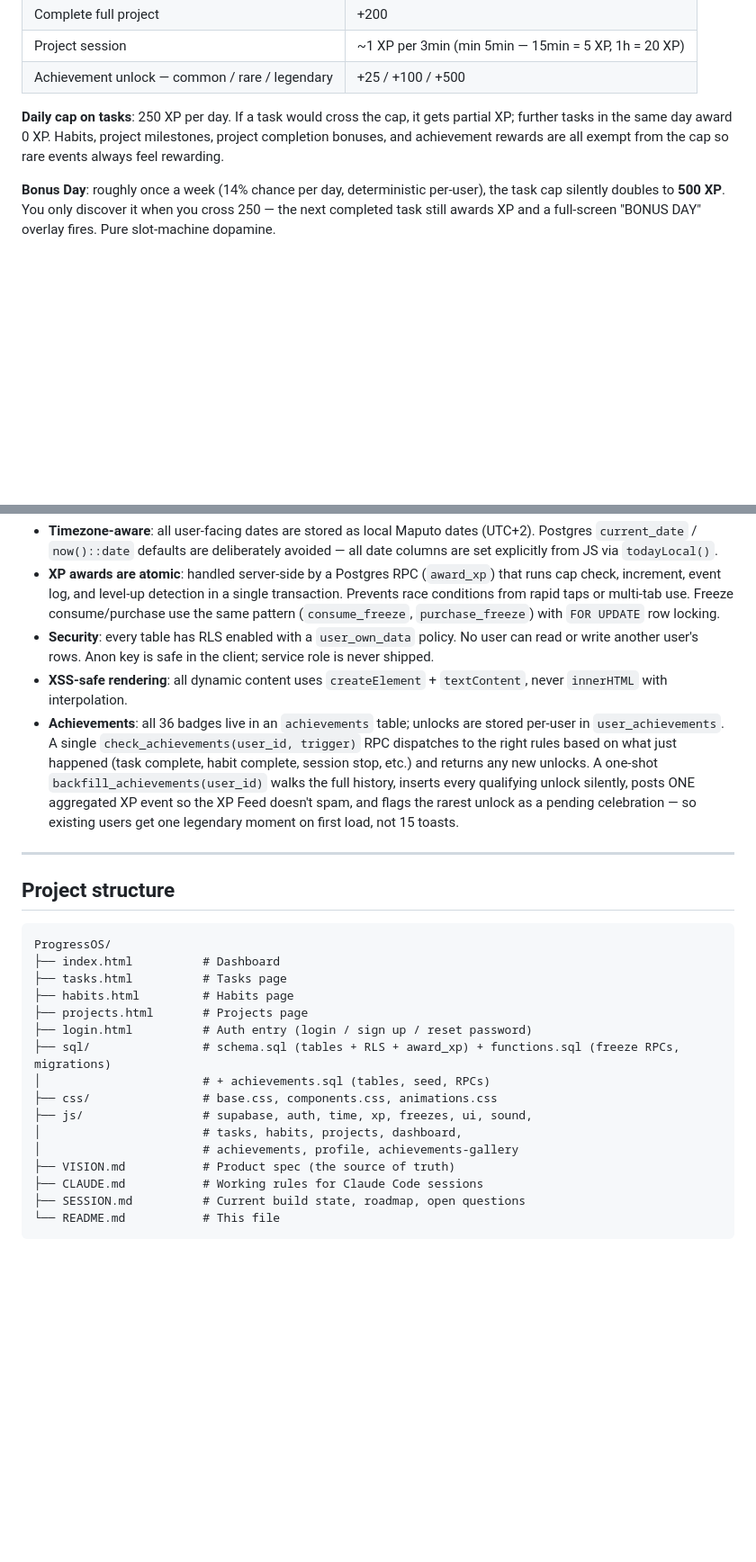
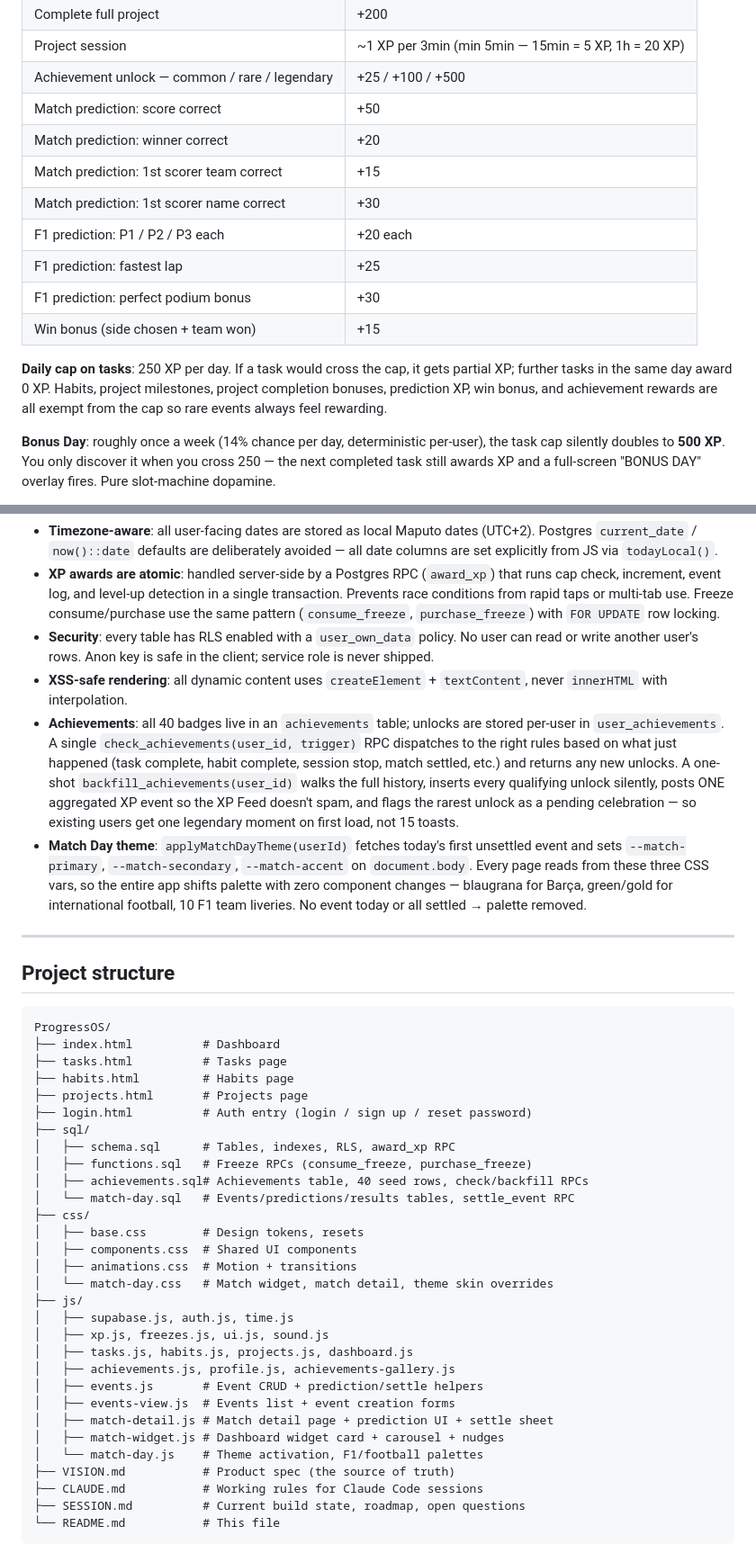
Before and after one commit to Dany0421/ProgressOS, a Markdown page: README.md, 2 parts joined by grey strips. Shown at 90% size. GitHub-like rendering; blank space fills up the shorter version.

Commit message:
Update README — Match Day Vibe + multi-team
- Add Match Day Vibe feature description (events, predictions, theme skin)
- Add prediction + win bonus XP rows to XP table
- Note prediction/win XP is cap-exempt
- Update achievement count 36 → 40
- Add Match Day theme architecture note
- Expand project structure with sql/ and js/ files
- Self-hosting: numbered SQL steps including match-day.sql

Co-Authored-By: Claude Sonnet 4.6 <noreply@anthropic.com>

```diff
--- a/README.md
+++ b/README.md
@@ -48,8 +56,16 @@ Four tabs, one bottom nav, everything runs on the phone.
 | Complete full project | +200 |
 | Project session | ~1 XP per 3min (min 5min — 15min = 5 XP, 1h = 20 XP) |
 | Achievement unlock — common / rare / legendary | +25 / +100 / +500 |
+| Match prediction: score correct | +50 |
+| Match prediction: winner correct | +20 |
+| Match prediction: 1st scorer team correct | +15 |
+| Match prediction: 1st scorer name correct | +30 |
+| F1 prediction: P1 / P2 / P3 each | +20 each |
+| F1 prediction: fastest lap | +25 |
+| F1 prediction: perfect podium bonus | +30 |
+| Win bonus (side chosen + team won) | +15 |
 
-**Daily cap on tasks**: 250 XP per day. If a task would cross the cap, it gets partial XP; further tasks in the same day award 0 XP. Habits, project milestones, project completion bonuses, and achievement rewards are all exempt from the cap so rare events always feel rewarding.
+**Daily cap on tasks**: 250 XP per day. If a task would cross the cap, it gets partial XP; further tasks in the same day award 0 XP. Habits, project milestones, project completion bonuses, prediction XP, win bonus, and achievement rewards are all exempt from the cap so rare events always feel rewarding.
 
 **Bonus Day**: roughly once a week (14% chance per day, deterministic per-user), the task cap silently doubles to **500 XP**. You only discover it when you cross 250 — the next completed task still awards XP and a full-screen "BONUS DAY" overlay fires. Pure slot-machine dopamine.
 
@@ -74,7 +90,8 @@ Four tabs, one bottom nav, everything runs on the phone.
 - **XP awards are atomic**: handled server-side by a Postgres RPC (`award_xp`) that runs cap check, increment, event log, and level-up detection in a single transaction. Prevents race conditions from rapid taps or multi-tab use. Freeze consume/purchase use the same pattern (`consume_freeze`, `purchase_freeze`) with `FOR UPDATE` row locking.
 - **Security**: every table has RLS enabled with a `user_own_data` policy. No user can read or write another user's rows. Anon key is safe in the client; service role is never shipped.
 - **XSS-safe rendering**: all dynamic content uses `createElement` + `textContent`, never `innerHTML` with interpolation.
-- **Achievements**: all 36 badges live in an `achievements` table; unlocks are stored per-user in `user_achievements`. A single `check_achievements(user_id, trigger)` RPC dispatches to the right rules based on what just happened (task complete, habit complete, session stop, etc.) and returns any new unlocks. A one-shot `backfill_achievements(user_id)` walks the full history, inserts every qualifying unlock silently, posts ONE aggregated XP event so the XP Feed doesn't spam, and flags the rarest unlock as a pending celebration — so existing users get one legendary moment on first load, not 15 toasts.
+- **Achievements**: all 40 badges live in an `achievements` table; unlocks are stored per-user in `user_achievements`. A single `check_achievements(user_id, trigger)` RPC dispatches to the right rules based on what just happened (task complete, habit complete, session stop, match settled, etc.) and returns any new unlocks. A one-shot `backfill_achievements(user_id)` walks the full history, inserts every qualifying unlock silently, posts ONE aggregated XP event so the XP Feed doesn't spam, and flags the rarest unlock as a pending celebration — so existing users get one legendary moment on first load, not 15 toasts.
+- **Match Day theme**: `applyMatchDayTheme(userId)` fetches today's first unsettled event and sets `--match-primary`, `--match-secondary`, `--match-accent` on `document.body`. Every page reads from these three CSS vars, so the entire app shifts palette with zero component changes — blaugrana for Barça, green/gold for international football, 10 F1 team liveries. No event today or all settled → palette removed.
 
 ---
 
@@ -87,12 +104,26 @@ ProgressOS/
 ├── habits.html         # Habits page
 ├── projects.html       # Projects page
 ├── login.html          # Auth entry (login / sign up / reset password)
-├── sql/                # schema.sql (tables + RLS + award_xp) + functions.sql (freeze RPCs, migrations)
-│                       # + achievements.sql (tables, seed, RPCs)
-├── css/                # base.css, components.css, animations.css
-├── js/                 # supabase, auth, time, xp, freezes, ui, sound,
-│                       # tasks, habits, projects, dashboard,
-│                       # achievements, profile, achievements-gallery
+├── sql/
+│   ├── schema.sql      # Tables, indexes, RLS, award_xp RPC
+│   ├── functions.sql   # Freeze RPCs (consume_freeze, purchase_freeze)
+│   ├── achievements.sql# Achievements table, 40 seed rows, check/backfill RPCs
+│   └── match-day.sql   # Events/predictions/results tables, settle_event RPC
+├── css/
+│   ├── base.css        # Design tokens, resets
+│   ├── components.css  # Shared UI components
+│   ├── animations.css  # Motion + transitions
+│   └── match-day.css   # Match widget, match detail, theme skin overrides
+├── js/
+│   ├── supabase.js, auth.js, time.js
+│   ├── xp.js, freezes.js, ui.js, sound.js
+│   ├── tasks.js, habits.js, projects.js, dashboard.js
+│   ├── achievements.js, profile.js, achievements-gallery.js
+│   ├── events.js       # Event CRUD + prediction/settle helpers
+│   ├── events-view.js  # Events list + event creation forms
+│   ├── match-detail.js # Match detail page + prediction UI + settle sheet
+│   ├── match-widget.js # Dashboard widget card + carousel + nudges
+│   └── match-day.js    # Theme activation, F1/football palettes
 ├── VISION.md           # Product spec (the source of truth)
 ├── CLAUDE.md           # Working rules for Claude Code sessions
 ├── SESSION.md          # Current build state, roadmap, open questions
```
Also changed, not shown: other parts of README.md (+14 -1 lines).
